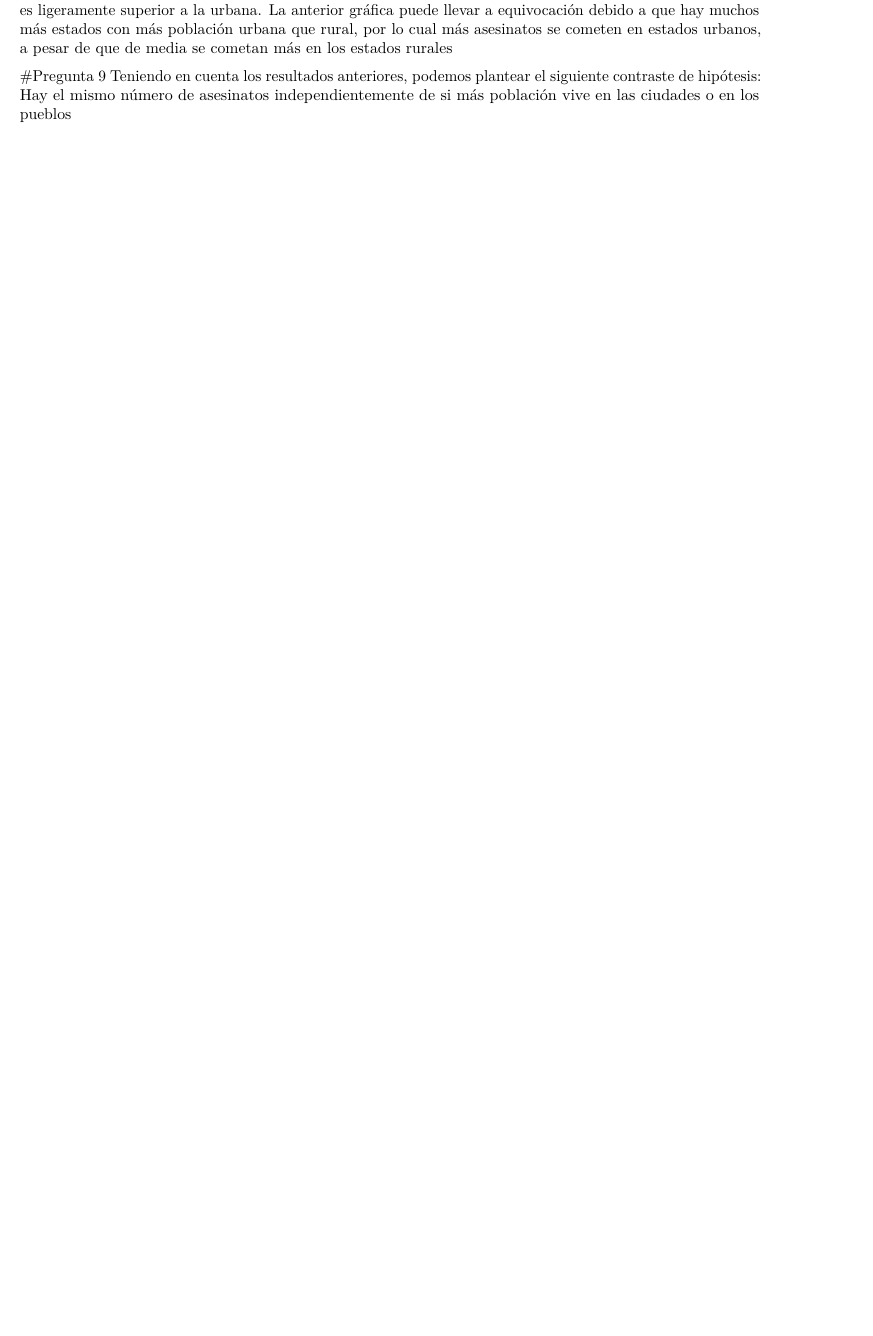
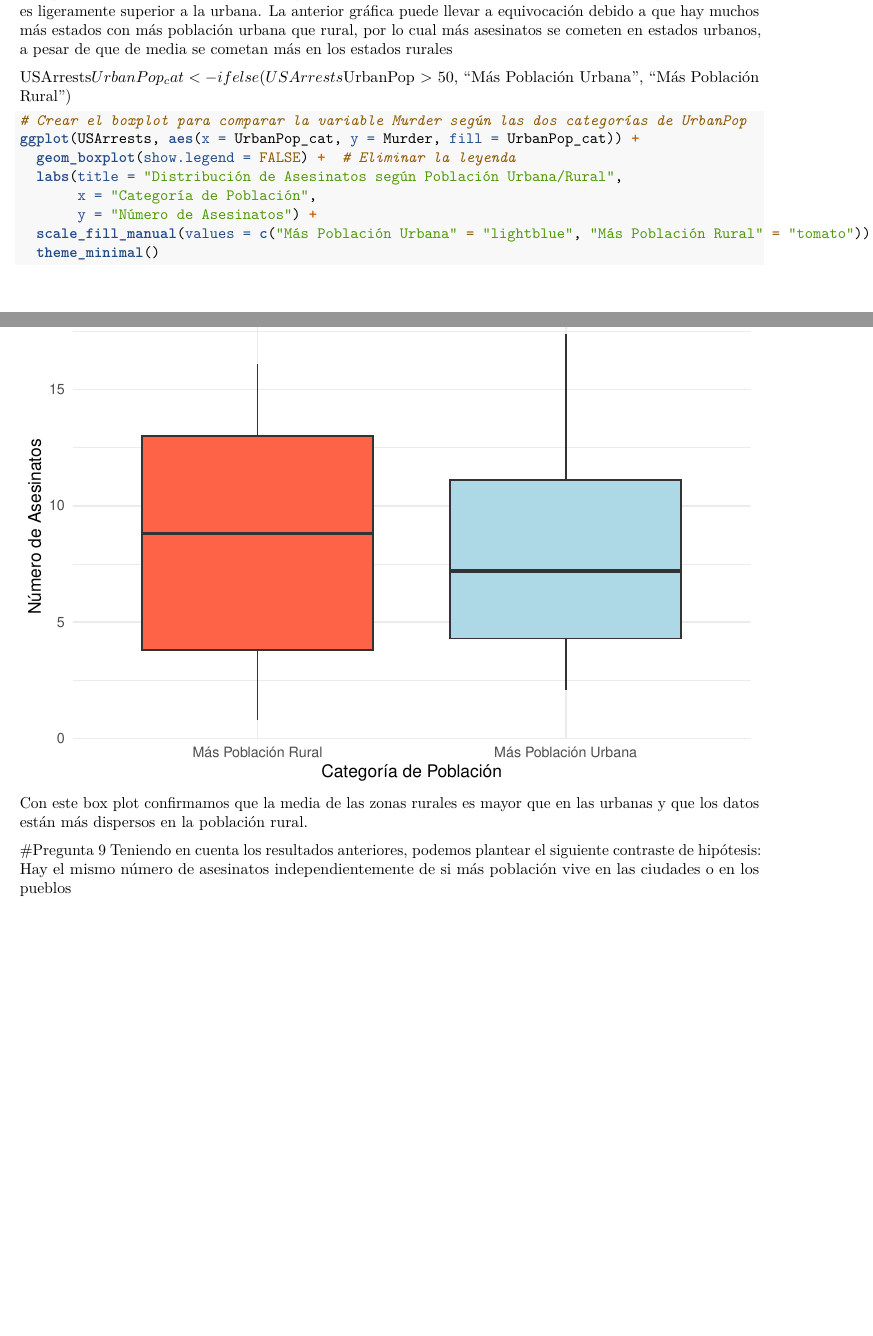
Before and after one commit to gonzalo-cruz/Practica-1-USArrests, an R Markdown document (practica_1.Rmd): part of page 11 of 11 before the commit and two parts of pages 11 and 12 of 12 after it, the two joined at a grey line, cut so that both start at the same text, the shorter picture padded with empty space. Rendered offline with R 4.5, knitr and Pandoc, then LaTeX, with nearby package versions; code that draws random numbers runs with fixed seeds of ours.

Commit message:
añadido box plot en la pregunta 8

````diff
--- a/practica_1.Rmd
+++ b/practica_1.Rmd
@@ -287,5 +287,19 @@ ggplot(murder_summary, aes(x = UrbanPop_cat, y = Media_Asesinatos, fill = UrbanP
 ```
 Aunque la distribución de los asesinatos pueda indicar lo contrario, la media de asesinatos en poblacion rural es ligeramente superior a la urbana. La anterior gráfica puede llevar a equivocación debido a que hay muchos más estados con más población urbana que rural, por lo cual más asesinatos se cometen en estados urbanos, a pesar de que de media se cometan más en los estados rurales
 
+USArrests$UrbanPop_cat <- ifelse(USArrests$UrbanPop > 50, "Más Población Urbana", "Más Población Rural")
+
+```{r}
+# Crear el boxplot para comparar la variable Murder según las dos categorías de UrbanPop
+ggplot(USArrests, aes(x = UrbanPop_cat, y = Murder, fill = UrbanPop_cat)) +
+  geom_boxplot(show.legend = FALSE) +  # Eliminar la leyenda
+  labs(title = "Distribución de Asesinatos según Población Urbana/Rural",
+       x = "Categoría de Población",
+       y = "Número de Asesinatos") +
+  scale_fill_manual(values = c("Más Población Urbana" = "lightblue", "Más Población Rural" = "tomato")) +
+  theme_minimal()
+```
+Con este box plot confirmamos que la media de las zonas rurales es mayor que en las urbanas y que los datos están más dispersos en la población rural.
+
 #Pregunta 9
 Teniendo en cuenta los resultados anteriores, podemos plantear el siguiente contraste de hipótesis: Hay el mismo número de asesinatos independientemente de si más población vive en las ciudades o en los pueblos
````
